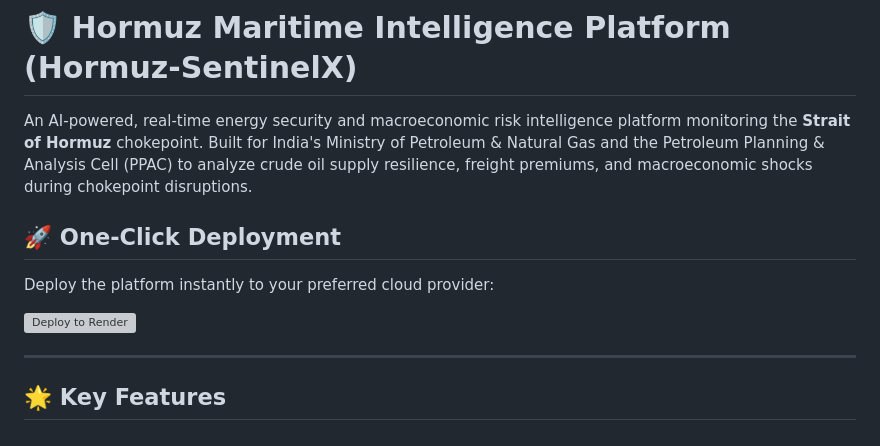
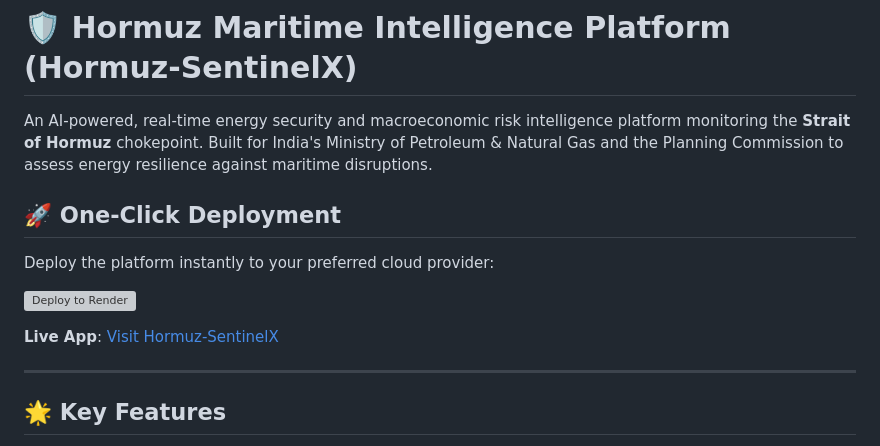
Before and after one commit to mandira15/Hormuz-SentinelX, a Markdown page: README.md, the part around the change. Rendered like a GitHub page; grey boxes are pictures that could not be loaded.

Commit message:
Fix deployment button link and add live app link

```diff
--- a/README.md
+++ b/README.md
@@ -1,12 +1,14 @@
 # 🛡️ Hormuz Maritime Intelligence Platform (Hormuz-SentinelX)
 
-An AI-powered, real-time energy security and macroeconomic risk intelligence platform monitoring the **Strait of Hormuz** chokepoint. Built for India's Ministry of Petroleum & Natural Gas and the Petroleum Planning & Analysis Cell (PPAC) to analyze crude oil supply resilience, freight premiums, and macroeconomic shocks during chokepoint disruptions.
+An AI-powered, real-time energy security and macroeconomic risk intelligence platform monitoring the **Strait of Hormuz** chokepoint. Built for India's Ministry of Petroleum & Natural Gas and the Planning Commission to assess energy resilience against maritime disruptions.
 
 ## 🚀 One-Click Deployment
 
 Deploy the platform instantly to your preferred cloud provider:
 
-[![Deploy to Render](https://render.com/images/deploy-to-render-button.svg)](https://hormuz-sentinelx.onrender.com/)
+[![Deploy to Render](https://render.com/images/deploy-to-render-button.svg)](https://render.com/deploy?repo=https://github.com/mandira15/Hormuz-SentinelX)
+
+**Live App**: [Visit Hormuz-SentinelX](https://hormuz-sentinelx.onrender.com)
 
 ---
 
```
